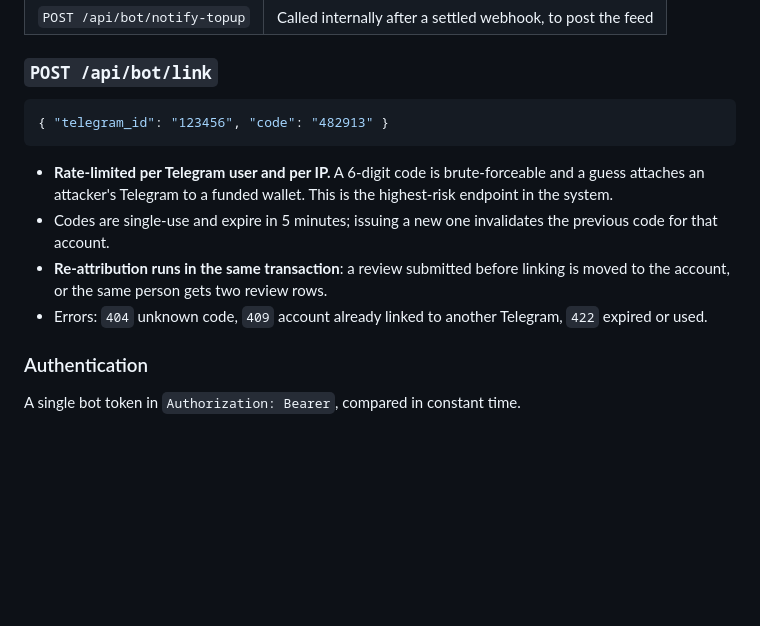
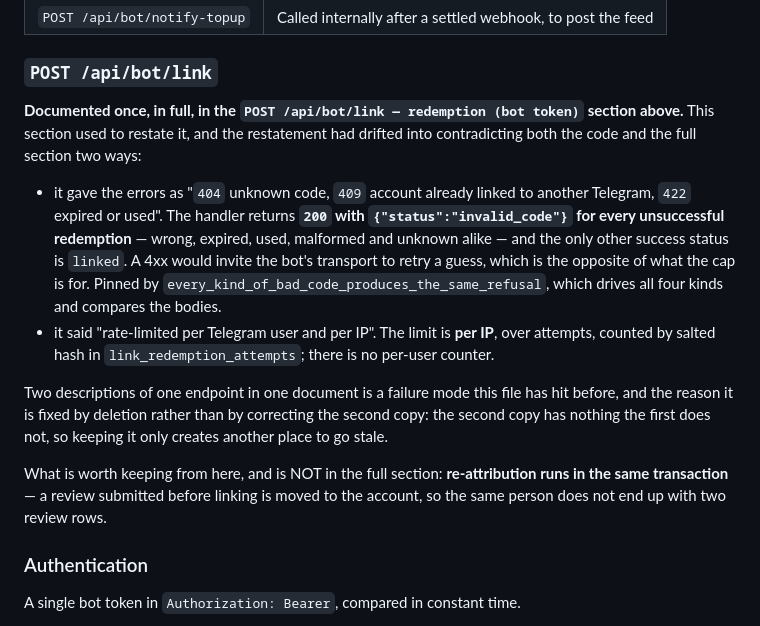
Before and after one commit to kardelitaitu/apikita, a Markdown page: docs/server/api-spec.md, the part around the change. Rendered like a GitHub page; blank space fills up the shorter version.

Commit message:
docs(api-spec): one endpoint was documented twice, and the second copy was wrong twice
`POST /api/bot/link` appeared as a full section at two places in
`docs/server/api-spec.md` — the redemption section, and again inside the Bot (internal)
section — and the second copy contradicted both the code and the first copy:

**The error contract was wrong.** The second copy said "`404` unknown code, `409` account
already linked to another Telegram, `422` expired or used". The handler returns
**`200` with `{"status":"invalid_code"}` for every unsuccessful redemption** — wrong,
expired, used, malformed and unknown alike — and the only other success value is
`linked`. That is deliberate and load-bearing: the section above says a 4xx "would invite
the bot's transport to retry a guess, which is the opposite of the cap's purpose". The
contract is pinned by `every_kind_of_bad_code_produces_the_same_refusal`, which drives all
four kinds and compares the bodies, so the wrong copy was refuted by a passing test.

**The rate limit was wrong.** The second copy said "per Telegram user and per IP". The
limit is per IP, over attempts, counted by salted hash in `link_redemption_attempts`;
there is no per-user counter.

Fixed by DELETING the second copy rather than correcting it. It had nothing the first does
not, so keeping it only creates a second place to go stale — which is exactly what had
happened. The one fact unique to it is kept: re-attribution runs in the same transaction,
so a review written before linking does not become a second review row.

Two things I checked and did NOT change:

- The intro above the Bot table is honest and accurate — it already says only
  `POST /api/bot/link` is built, and the three unbuilt endpoints it lists are pinned by
  `the_spec_marks_exactly_the_designed_but_unbuilt_routes_as_designed` and by
  `check_route 404` in CI. My first read of `server/src/routes/mod.rs` suggested all four
  were mounted; that was a grep matching a COMMENT, and the comment says the opposite.
- I wrote the cross-reference as a section NAME rather than an `#anchor`, because I could
  not verify the generated slug for a heading containing an em-dash and a parenthesised
  clause offline. A link that may 404 is worse than a name a reader can search for.

No test count changed; this corrects prose in an operational document.

````diff
--- a/docs/server/api-spec.md
+++ b/docs/server/api-spec.md
@@ -824,19 +824,29 @@ because the bot needs capabilities the dashboard deliberately does not have.
 
 ### `POST /api/bot/link`
 
-```json
-{ "telegram_id": "123456", "code": "482913" }
-```
+**Documented once, in full, in the `POST /api/bot/link — redemption (bot token)`
+section above.** This section used to restate it, and the restatement had drifted into
+contradicting both the code and the full section two ways:
 
-- **Rate-limited per Telegram user and per IP.** A 6-digit code is
-  brute-forceable and a guess attaches an attacker's Telegram to a funded wallet.
-  This is the highest-risk endpoint in the system.
-- Codes are single-use and expire in 5 minutes; issuing a new one invalidates the
-  previous code for that account.
-- **Re-attribution runs in the same transaction**: a review submitted before
-  linking is moved to the account, or the same person gets two review rows.
-- Errors: `404` unknown code, `409` account already linked to another Telegram,
-  `422` expired or used.
+- it gave the errors as "`404` unknown code, `409` account already linked to another
+  Telegram, `422` expired or used". The handler returns **`200` with
+  `{"status":"invalid_code"}` for every unsuccessful redemption** — wrong, expired, used,
+  malformed and unknown alike — and the only other success status is `linked`. A 4xx would
+  invite the bot's transport to retry a guess, which is the opposite of what the cap is
+  for. Pinned by `every_kind_of_bad_code_produces_the_same_refusal`, which drives all four
+  kinds and compares the bodies.
+- it said "rate-limited per Telegram user and per IP". The limit is **per IP**, over
+  attempts, counted by salted hash in `link_redemption_attempts`; there is no per-user
+  counter.
+
+Two descriptions of one endpoint in one document is a failure mode this file has hit
+before, and the reason it is fixed by deletion rather than by correcting the second copy:
+the second copy has nothing the first does not, so keeping it only creates another place
+to go stale.
+
+What is worth keeping from here, and is NOT in the full section: **re-attribution runs in
+the same transaction** — a review submitted before linking is moved to the account, so the
+same person does not end up with two review rows.
 
 ### Authentication
 
````
